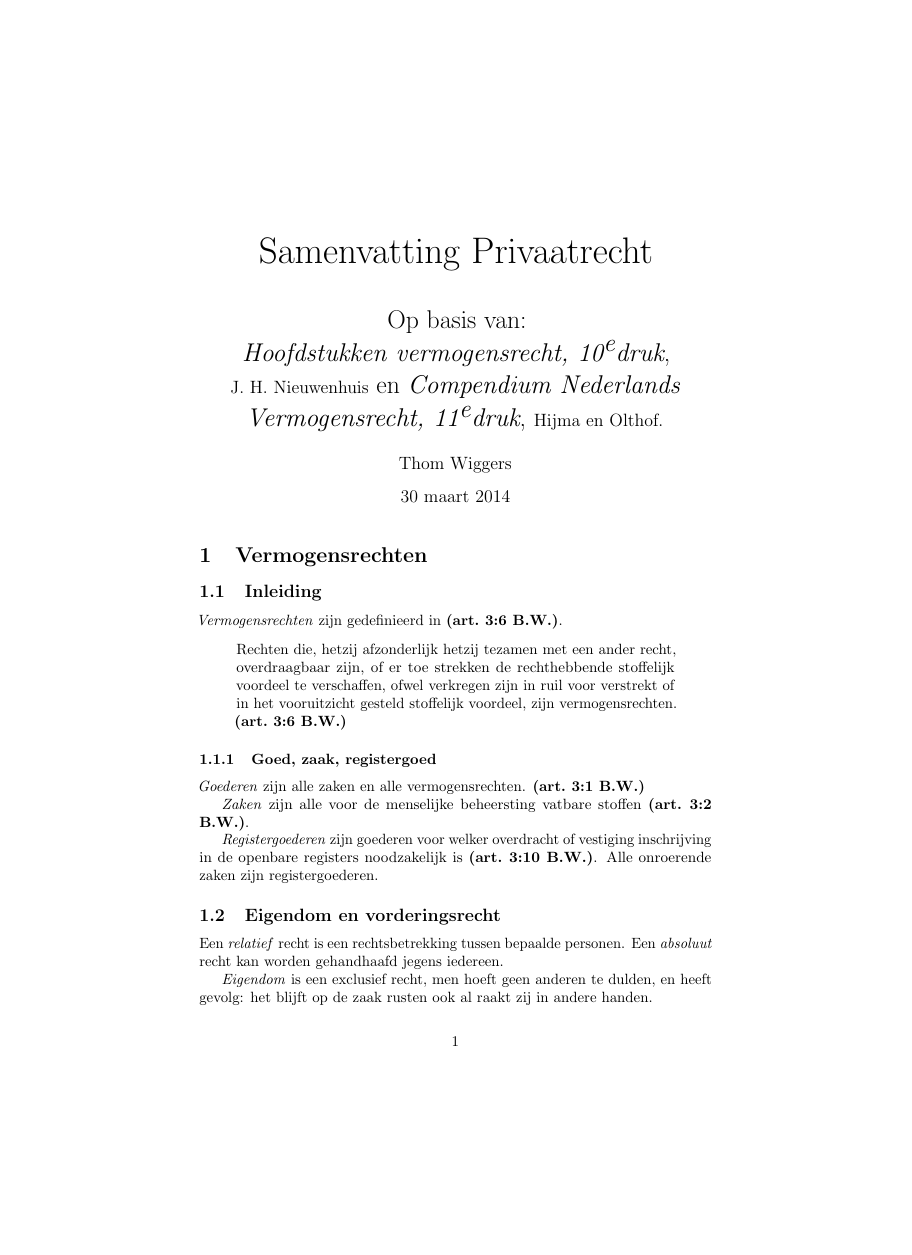
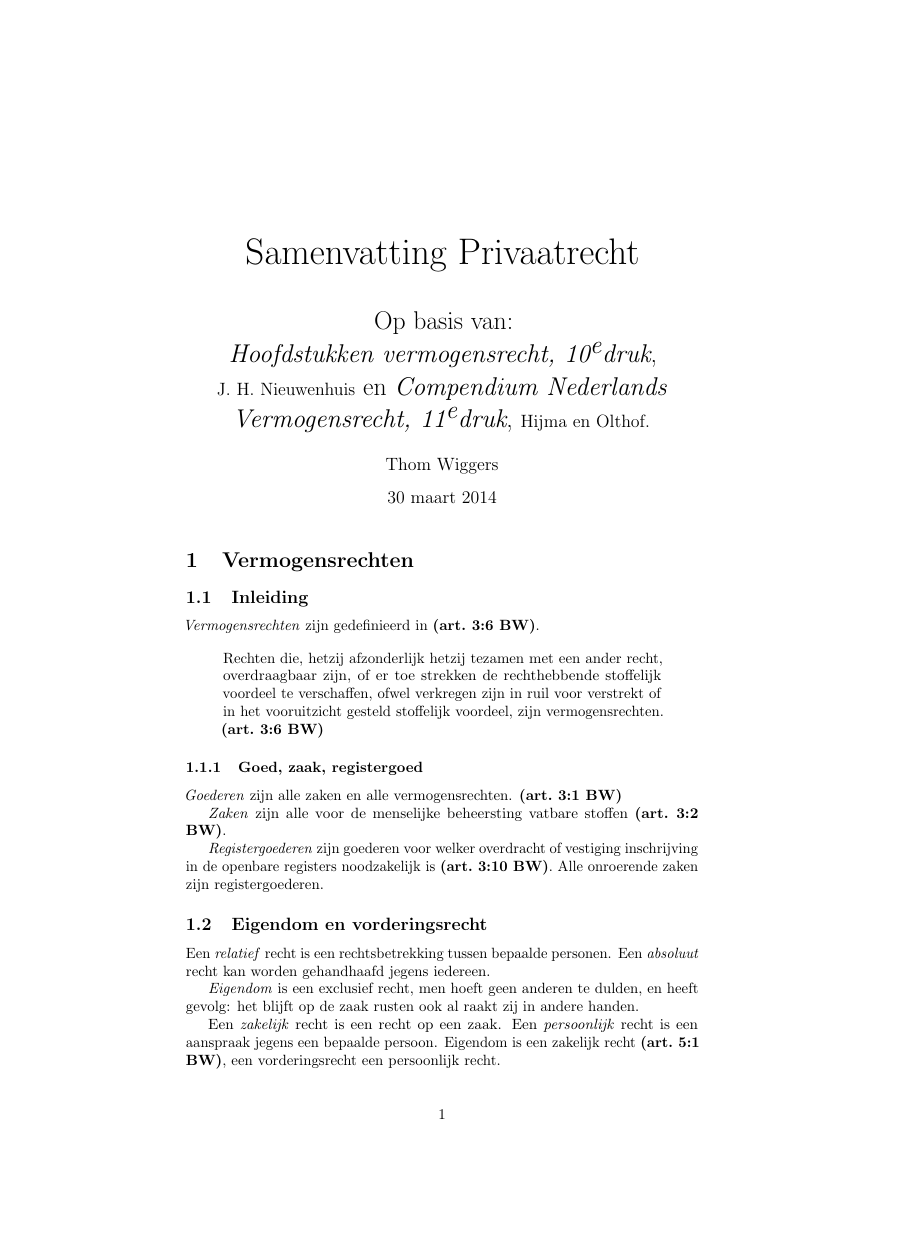
Before and after one commit to thomwiggers/samenvattingen, a LaTeX document (privaatrecht/samenvatting.tex): page 1 of 4 before the commit and page 1 of 3 after it, the shorter picture padded with empty space. Compiled offline with pdfLaTeX.

Commit message:
kleine instellingswijzigingen

```diff
--- a/privaatrecht/samenvatting.tex
+++ b/privaatrecht/samenvatting.tex
@@ -1,4 +1,4 @@
-\documentclass{article}
+\documentclass[a4paper]{article}
 
 \usepackage[utf8]{inputenc}
 
@@ -14,7 +14,7 @@
 
 \newcommand{\de}{\ensuremath{^\textrm{e}}}
 
-\newcommand{\art}[1]{\textbf{(art.~#1 B.W.)}\xspace}
+\newcommand{\art}[1]{\textbf{(art.~#1 BW)}\xspace}
 
 \author{Thom Wiggers}
 
```
